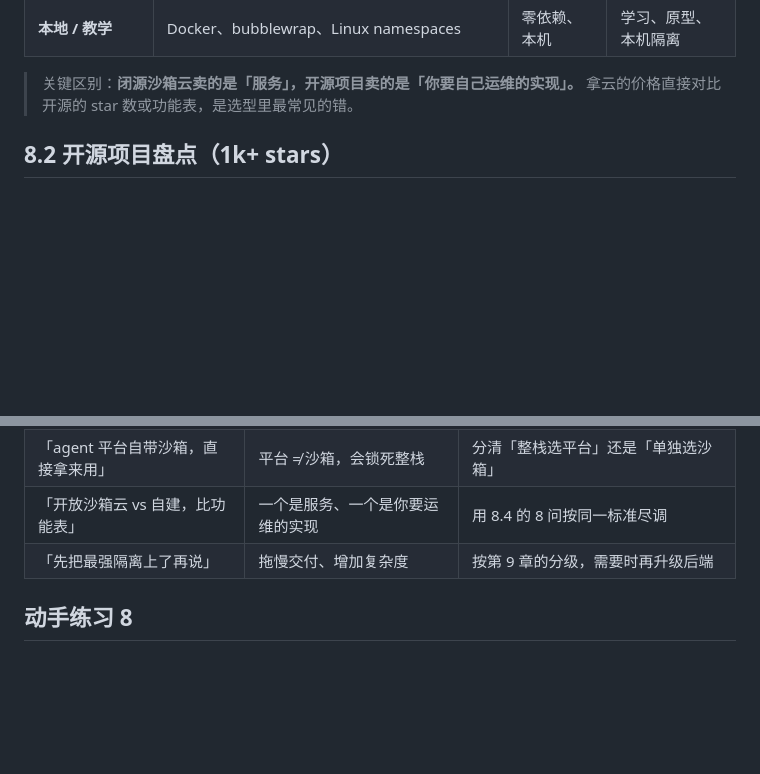
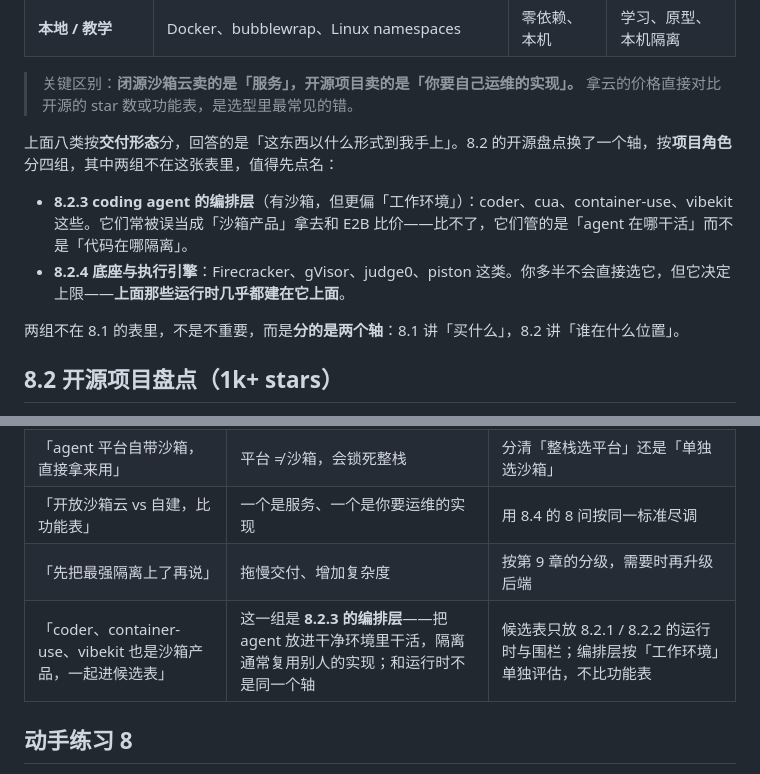
Before and after one commit to wurenrumian/agent-sandbox, a Markdown page: agent-sandbox-tutorial/08-产品版图.md, 2 parts joined by grey strips. GitHub-like rendering; blank space fills up the shorter version.

Commit message:
docs(08): 8.1 补上编排层与底座两组入口，常见误区补「编排层当沙箱产品比价」

```diff
--- a/agent-sandbox-tutorial/08-产品版图.md
+++ b/agent-sandbox-tutorial/08-产品版图.md
@@ -26,6 +26,13 @@
 | **本地 / 教学** | Docker、bubblewrap、Linux namespaces | 零依赖、本机 | 学习、原型、本机隔离 |
 
 > 关键区别：**闭源沙箱云卖的是「服务」，开源项目卖的是「你要自己运维的实现」。** 拿云的价格直接对比开源的 star 数或功能表，是选型里最常见的错。
+
+上面八类按**交付形态**分，回答的是「这东西以什么形式到我手上」。8.2 的开源盘点换了一个轴，按**项目角色**分四组，其中两组不在这张表里，值得先点名：
+
+- **8.2.3 coding agent 的编排层**（有沙箱，但更偏「工作环境」）：coder、cua、container-use、vibekit 这些。它们常被误当成「沙箱产品」拿去和 E2B 比价——比不了，它们管的是「agent 在哪干活」而不是「代码在哪隔离」。
+- **8.2.4 底座与执行引擎**：Firecracker、gVisor、judge0、piston 这类。你多半不会直接选它，但它决定上限——**上面那些运行时几乎都建在它上面**。
+
+两组不在 8.1 的表里，不是不重要，而是**分的是两个轴**：8.1 讲「买什么」，8.2 讲「谁在什么位置」。
 
 ## 8.2 开源项目盘点（1k+ stars）
 
@@ -157,6 +164,7 @@
 | 「agent 平台自带沙箱，直接拿来用」 | 平台 ≠ 沙箱，会锁死整栈 | 分清「整栈选平台」还是「单独选沙箱」 |
 | 「开放沙箱云 vs 自建，比功能表」 | 一个是服务、一个是你要运维的实现 | 用 8.4 的 8 问按同一标准尽调 |
 | 「先把最强隔离上了再说」 | 拖慢交付、增加复杂度 | 按第 9 章的分级，需要时再升级后端 |
+| 「coder、container-use、vibekit 也是沙箱产品，一起进候选表」 | 这一组是 **8.2.3 的编排层**——把 agent 放进干净环境里干活，隔离通常复用别人的实现；和运行时不是同一个轴 | 候选表只放 8.2.1 / 8.2.2 的运行时与围栏；编排层按「工作环境」单独评估，不比功能表 |
 
 ## 动手练习 8
 
```
Also changed, not shown: agent-sandbox-tutorial/README.md (+1 -0 lines).
